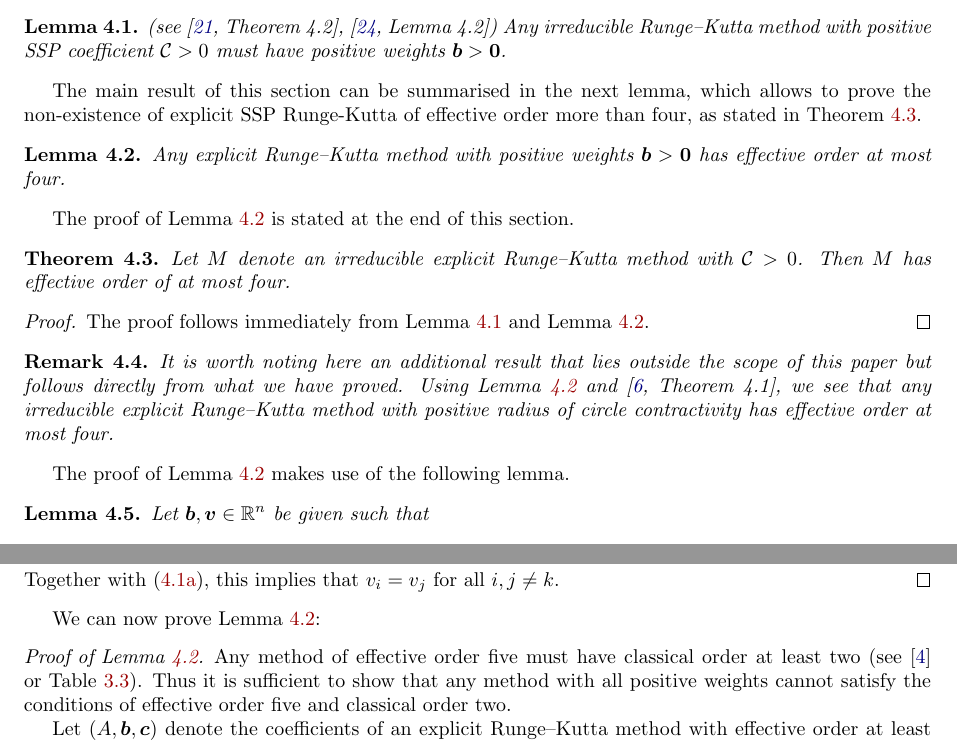
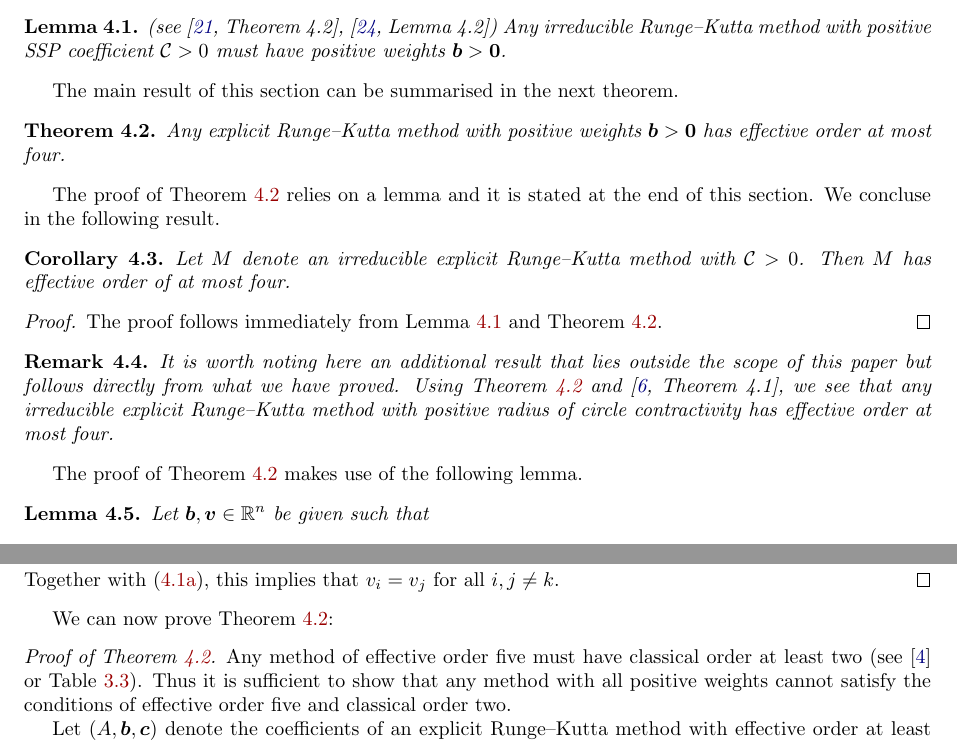
Before and after one commit to ketch/2013_effective-order-ssprk, a LaTeX paper (LATEX-current/Effective_order_SSPRK_methods.tex, which reads LATEX-current/4_ExRK_barrier.tex): two parts of pages 7 and 8 of 18, joined at a grey line, cut so that both start at the same text. Compiled offline with LaTeX, dvips and Ghostscript; an older LaTeX class or package is replaced by its successor.

Commit message:
Rephrasing theorems to lemmas etc

```diff
--- a/LATEX-current/4_ExRK_barrier.tex
+++ b/LATEX-current/4_ExRK_barrier.tex
@@ -51,33 +51,34 @@ We first state the following well-known result.
 	must have positive weights $\bm{b} > \bm{0}$.
 \end{lemma}
 
-The main result of this section can be summarised in the next lemma, which allows
-to prove the non-existence of explicit SSP Runge-Kutta of effective order more than four,
- as stated in Theorem~\ref{the:no_SSP_5}.
-\begin{lemma}\label{lem:effective_barrier}
+The main result of this section can be summarised in the next theorem.%, which allows
+%to prove the non-existence of explicit SSP Runge-Kutta of effective order more than four,
+%as stated in Theorem~\ref{the:no_SSP_5}.
+\begin{theorem}\label{thm:effective_barrier}
 	Any explicit Runge--Kutta method with positive weights $\bm{b} > \bm{0}$
 	has effective order at most four.
-\end{lemma}
-The proof of Lemma \ref{lem:effective_barrier} is stated at the end of this section.
-
-\begin{theorem}\label{the:no_SSP_5}
+\end{theorem}
+The proof of Theorem~\ref{thm:effective_barrier} relies on a lemma and it is stated
+at the end of this section.
+We concluse in the following result.
+\begin{corollary}\label{cor:no_SSP_5}
     Let $M$ denote an irreducible explicit Runge--Kutta method with $\sspcoef>0$.
     Then $M$ has effective order of at most four.
-\end{theorem}
+\end{corollary}
 \begin{proof}
 	The proof follows immediately from Lemma~\ref{lem:positive_b} and
-	Lemma~\ref{lem:effective_barrier}.
+	Theorem~\ref{thm:effective_barrier}.
 \end{proof}
 
 \begin{remark}
-        It is worth noting here an additional result that lies outside the scope of
-        this paper but follows directly from what we have proved.
-	Using Lemma~\ref{lem:effective_barrier} and \cite[Theorem~4.1]{dahlquist2006},
+    It is worth noting here an additional result that lies outside the scope of
+    this paper but follows directly from what we have proved.
+	Using Theorem~\ref{thm:effective_barrier} and \cite[Theorem~4.1]{dahlquist2006},
   	we see that any irreducible explicit Runge--Kutta method with positive radius of
   	circle contractivity has effective order at most four.
 \end{remark}
 
-The proof of Lemma~\ref{lem:effective_barrier} makes use of the following
+The proof of Theorem~\ref{thm:effective_barrier} makes use of the following
 lemma.
 \begin{lemma}\label{Davids_lemma}
 	Let $\bm{b},\bm{v} \in \mathbb{R}^{n}$ be given such that
@@ -134,8 +135,8 @@ lemma.
 	for all $i, j \neq k$.
 \end{proof}
 
-We can now prove  Lemma~\ref{lem:effective_barrier}:
-\begin{proof}[Proof of Lemma~\ref{lem:effective_barrier}]
+We can now prove Theorem~\ref{thm:effective_barrier}:
+\begin{proof}[Proof of Theorem~\ref{thm:effective_barrier}]
 	Any method of effective order five must have classical order at least two
 	(see \cite{Butcher2008_book} or Table~\ref{tab:effective_OCs}).
     Thus it is sufficient to show that any method with all positive weights
```
